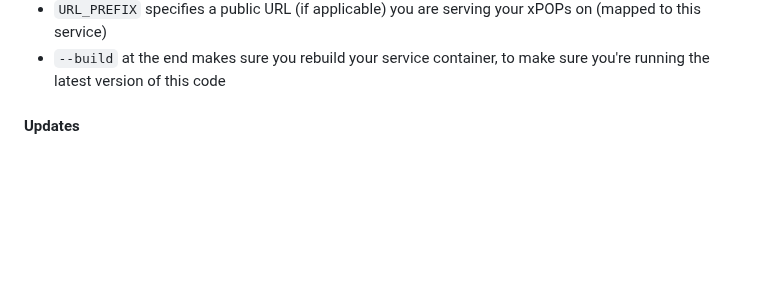
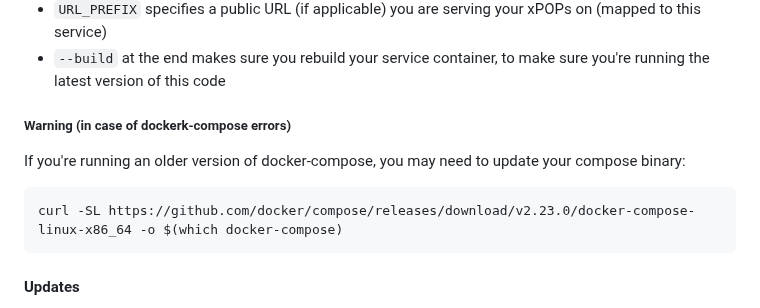
Before and after one commit to Xahau/Validation-Ledger-Tx-Store-to-xPOP, a Markdown page: README.md, the part around the change. Rendered like a GitHub page; blank space fills up the shorter version.

Commit message:
Add docker compose update message

````diff
--- a/README.md
+++ b/README.md
@@ -38,6 +38,14 @@ The above command explained:
 - `TELEMETRY=YES` sends the `URL_PREFIX` and request hostname to XRPL Labs to build an xPOP serving directory. Default: `NO`, change to `YES` to enable (much appreciated) if you want to run this service publicly for others to fetch xPOPs from (really really appreciate it 💕!)
 - `URL_PREFIX` specifies a public URL (if applicable) you are serving your xPOPs on (mapped to this service)
 - `--build` at the end makes sure you rebuild your service container, to make sure you're running the latest version of this code
+
+##### Warning (in case of dockerk-compose errors)
+
+If you're running an older version of docker-compose, you may need to update your compose binary:
+
+```
+curl -SL https://github.com/docker/compose/releases/download/v2.23.0/docker-compose-linux-x86_64 -o $(which docker-compose)
+```
 
 #### Updates
 
````
